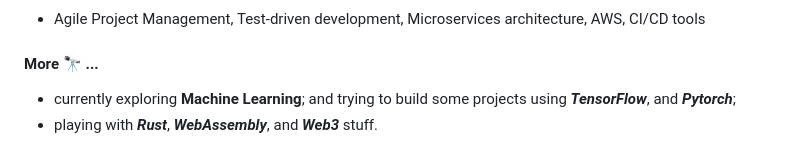
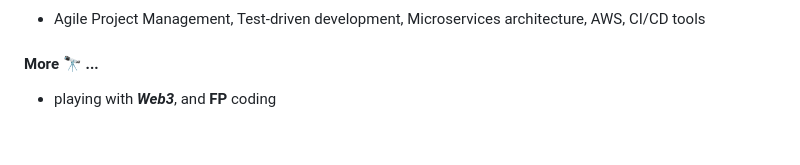
Before and after one commit to rjgeng/rjgeng, a Markdown page: README.md, the part around the change. Rendered like a GitHub page.

```diff
--- a/README.md
+++ b/README.md
@@ -19,8 +19,7 @@ I'm Rongjun GENG, a software developer.
 
 #### More 🔭  ...
 
--  currently exploring **Machine Learning**; and trying to build some projects using ***TensorFlow***, and ***Pytorch***;
--  playing with ***Rust***, ***WebAssembly***, and ***Web3*** stuff.
+-  playing with ***Web3***, and **FP** coding
 
 <!--
 
```
